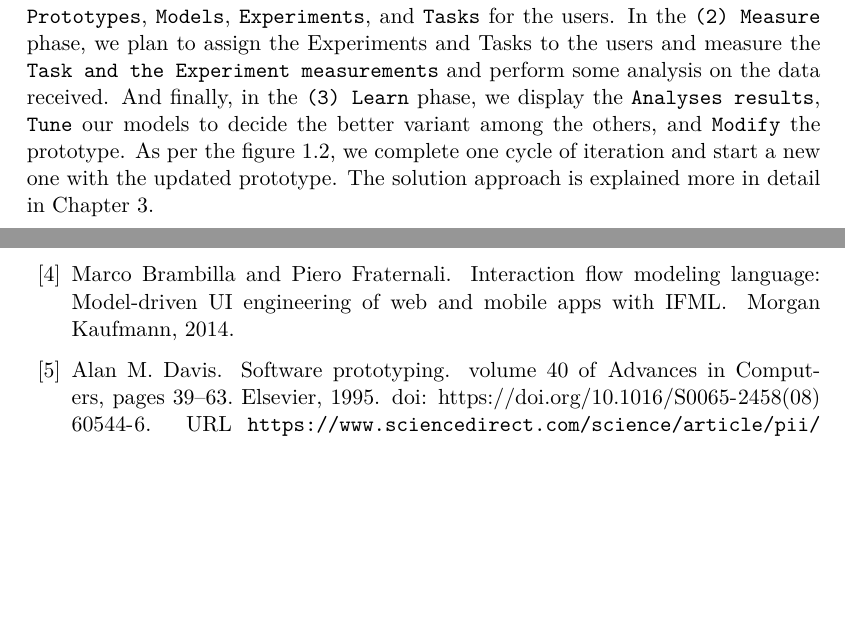
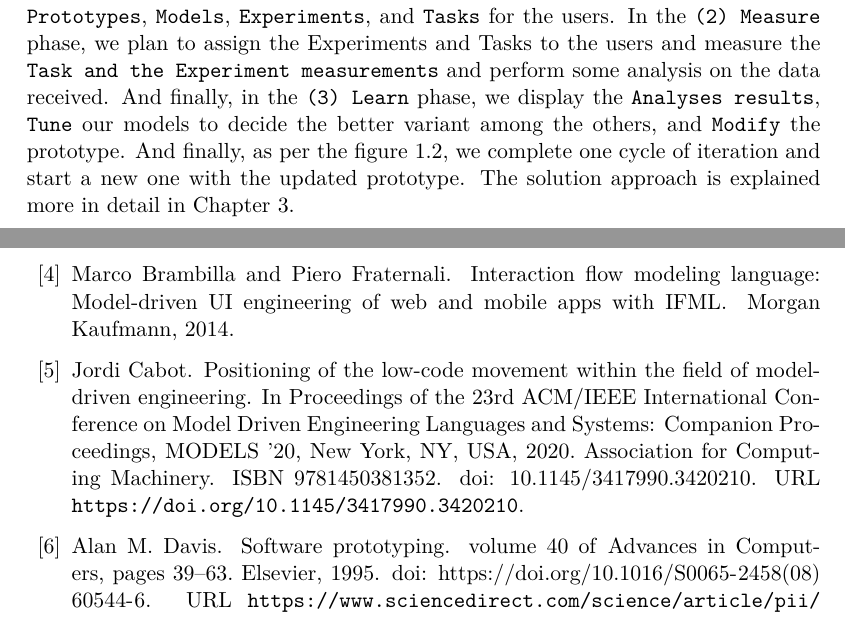
Before and after one commit to rakshitongit/master-thesis, a LaTeX thesis (exposee/exposee.tex, which reads exposee/chapters/intro.tex, exposee/literature/literature.bib): two parts of pages 7 and 22 of 23 before the commit and two parts of pages 7 and 22 of 24 after it, joined at a grey line, cut so that both start at the same text, the shorter picture padded with empty space. Compiled offline with pdfLaTeX; a LaTeX package or settings file that is missing is left out.

Commit message:
Updates intro and related work image

```diff
--- a/exposee/chapters/intro.tex
+++ b/exposee/chapters/intro.tex
@@ -98,7 +98,7 @@ LEAN development technique can be divided into a Build, Measure, and Learn cycle
 In the \texttt{(1) Build} phase, we plan to create the \texttt{UI Prototypes}, \texttt{Models}, \texttt{Experiments}, and \texttt{Tasks} for the users.
 In the \texttt{(2) Measure} phase, we plan to assign the Experiments and Tasks to the users and measure the \texttt{Task and the Experiment measurements} and perform some analysis on the data received.
 And finally, in the \texttt{(3) Learn} phase, we display the \texttt{Analyses results}, \texttt{Tune} our models to decide the better variant among the others, and \texttt{Modify} the prototype.
-As per the figure \ref{intro:fig:lean}, we complete one cycle of iteration and start a new one with the updated prototype.
+And finally, as per the figure \ref{intro:fig:lean}, we complete one cycle of iteration and start a new one with the updated prototype.
 The solution approach is explained more in detail in Chapter \ref{chap:solutionideas}.
 
 % To solve the first problem, the developers focus more on automating the software code rather than coding everything stated in the product requirements \cite{article:prototyping:hoffnagle}.
--- a/exposee/literature/literature.bib
+++ b/exposee/literature/literature.bib
@@ -289,0 +294,10 @@ year = {2012}
+year = {2020},
+isbn = {9781450381352},
+publisher = {Association for Computing Machinery},
+address = {New York, NY, USA},
+url = {https://doi.org/10.1145/3417990.3420210},
+doi = {10.1145/3417990.3420210},
+abstract = {Low-code is being promoted as the key infrastructure for the digital transformation of our society. But is there something fundamentally new behind the low-code movement? How does it relate to other concepts like Model-Driven Engineering or Model-Driven development? And what are the implications for researchers in the modeling community?. This position paper tries to shed some light on these issues.},
+booktitle = {Proceedings of the 23rd ACM/IEEE International Conference on Model Driven Engineering Languages and Systems: Companion Proceedings},
+articleno = {76},
+numpages = {3},
```
Also changed, not shown: exposee/images/related-work/Comparative.png, exposee/chapters/intro.tex (2 more changed lines), exposee/literature/literature.bib (8 more changed lines).
